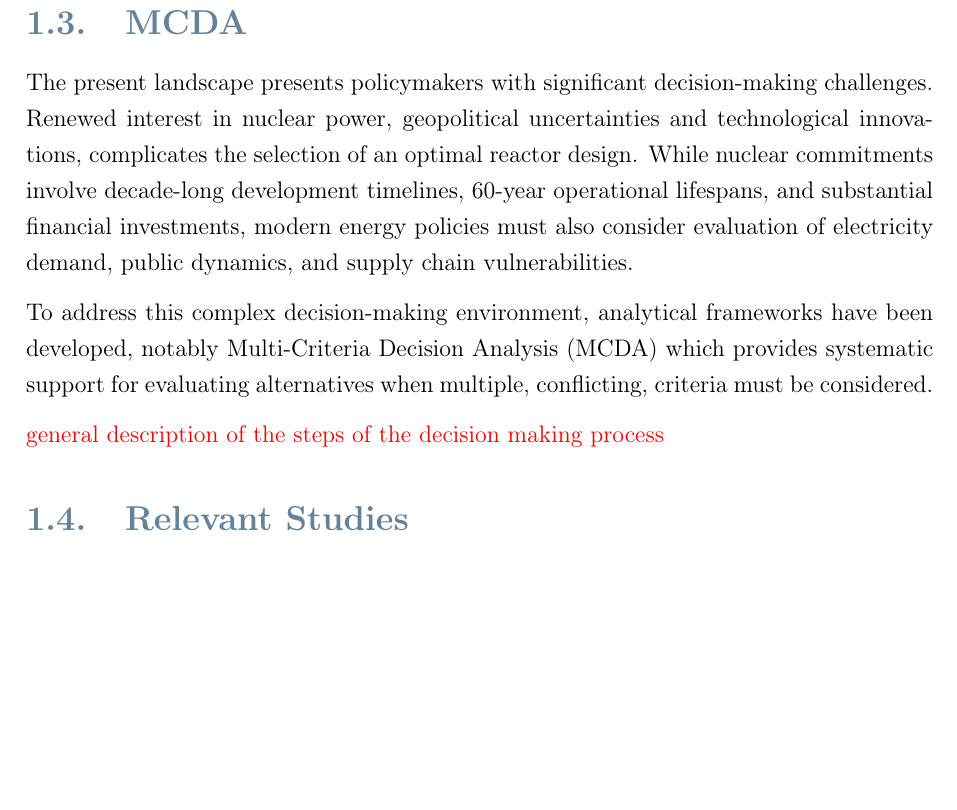
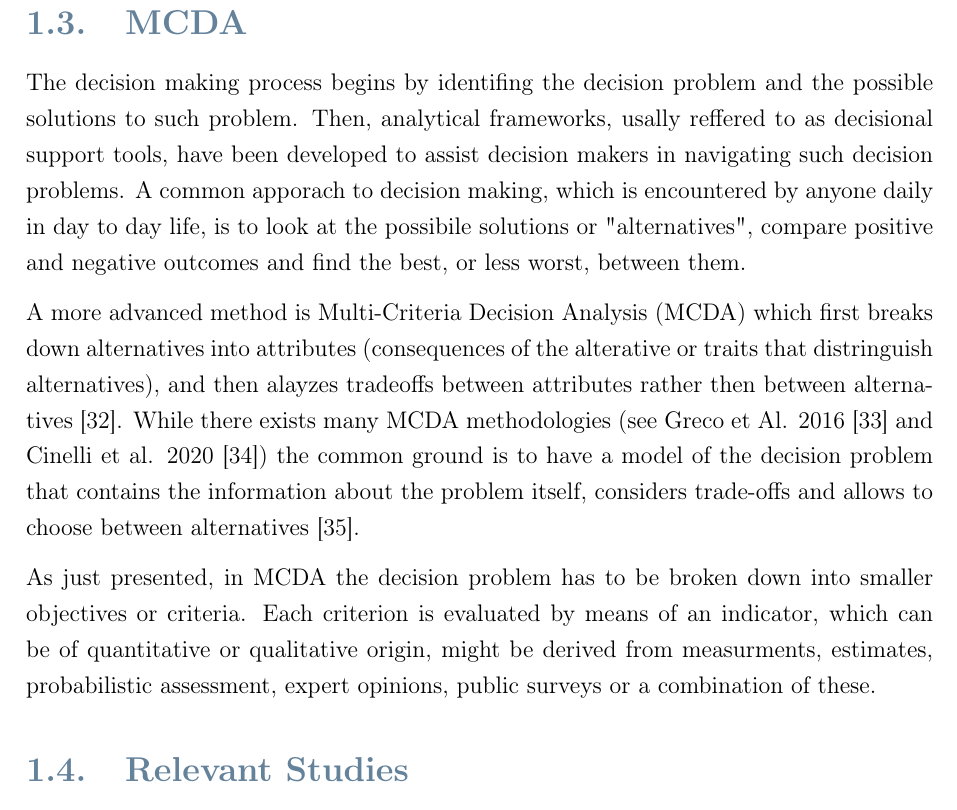
Before and after one commit to simo-pagliu/Master-Thesis, a LaTeX thesis (LaTex_Project/main.tex, which reads LaTex_Project/00 - Literature Review.tex): part of page 17 of 58, cut so that both start at the same text, the shorter picture padded with empty space. Compiled offline with pdfLaTeX.

Commit message:
MCDA presentation WIP

```diff
--- a/LaTex_Project/00 - Literature Review.tex
+++ b/LaTex_Project/00 - Literature Review.tex
@@ -67,11 +67,12 @@ This framing demonstrates clear bias: two options (A2 and A3) explicitly oppose
 A 2024 SWG study presents a more methodologically sound approach, though its conference presentation emphasized positive findings. The actual data reveals a more nuanced picture: over 80\% of respondents consider themselves insufficiently informed about nuclear topics, and further investigation found that approximately 90\% were unaware of SMRs or Generation IV reactors \cite{SWG_Nuclear_Survey_2024}. These findings suggest that public opinion on nuclear energy may be more influenced by lack of information than by firmly held positions.
 
 \section{MCDA}
-The present landscape presents policymakers with significant decision-making challenges. Renewed interest in nuclear power, geopolitical uncertainties and technological innovations, complicates the selection of an optimal reactor design. While nuclear commitments involve decade-long development timelines, 60-year operational lifespans, and substantial financial investments, modern energy policies must also consider evaluation of electricity demand, public dynamics, and supply chain vulnerabilities.
+The decision making process begins by identifing the decision problem and the possible solutions to such problem. Then, analytical frameworks, usally reffered to as decisional support tools, have been developed to assist decision makers in navigating such decision problems. A common apporach to decision making, which is encountered by anyone daily in day to day life, is to look at the possibile solutions or "alternatives", compare positive and negative outcomes and find the best, or less worst, between them.
 
-To address this complex decision-making environment, analytical frameworks have been developed, notably Multi-Criteria Decision Analysis (MCDA) which provides systematic support for evaluating alternatives when multiple, conflicting, criteria must be considered.
+A more advanced method is Multi-Criteria Decision Analysis (MCDA) which first breaks down alternatives into attributes (consequences of the alterative or traits that distringuish alternatives), and then alayzes tradeoffs between attributes rather then between alternatives \cite{ROY1990324}. While there exists many MCDA methodologies (see Greco et Al. 2016 \cite{Köksalan2016} and Cinelli et al. 2020 \cite{CINELLI2020102261}) the common ground is to have a model of the decision problem that contains the information about the problem itself, considers trade-offs and allows to choose between alternatives \cite{HAAG2022105361}.
 
-\textcolor{red}{general description of the steps of the decision making process}
+As just presented, in MCDA the decision problem has to be broken down into smaller objectives or criteria. Each criterion is evaluated by means of an indicator, which can be of quantitative or qualitative origin, might be derived from measurments, estimates, probabilistic assessment, expert opinions, public surveys or a combination of these.
+
 
 \section{Relevant Studies}
 A review of relevant literature reveals numerous applications of MCDA methods across diverse fields. Focusing specifically on studies combining MCDA with nuclear power decision-making, several distinct approaches emerge:
```
